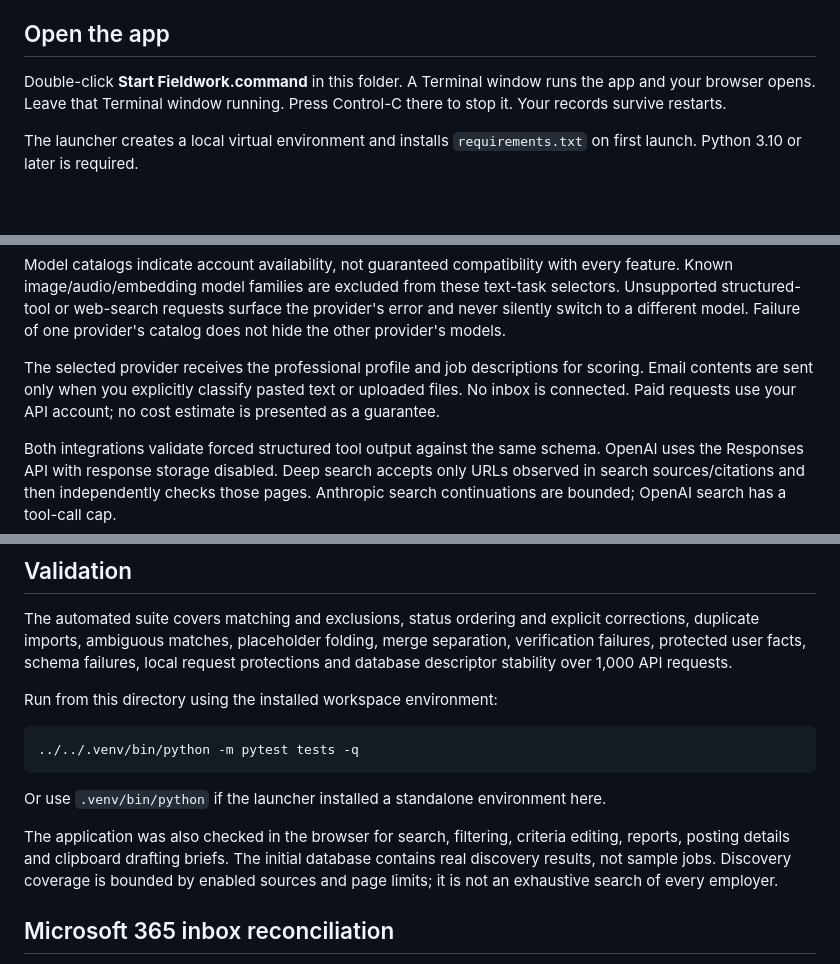
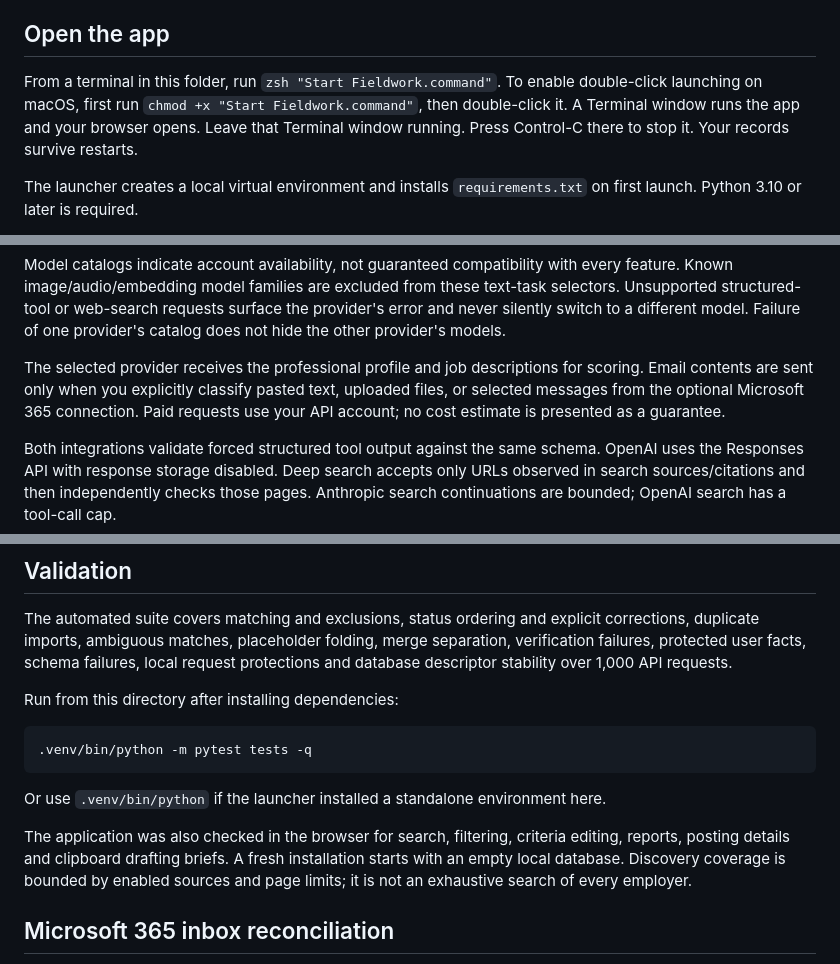
Before and after one commit to sprawl-Rob/fieldwork, a Markdown page: README.md, 3 parts joined by grey strips. Rendered like a GitHub page; blank space fills up the shorter version.

Commit message:
Clarify setup for fresh installations

````diff
--- a/README.md
+++ b/README.md
@@ -4,7 +4,7 @@ A local-first job-search and application-tracking app. Runs on your Mac at **htt
 
 ## Open the app
 
-Double-click **Start Fieldwork.command** in this folder. A Terminal window runs the app and your browser opens. Leave that Terminal window running. Press Control-C there to stop it. Your records survive restarts.
+From a terminal in this folder, run `zsh "Start Fieldwork.command"`. To enable double-click launching on macOS, first run `chmod +x "Start Fieldwork.command"`, then double-click it. A Terminal window runs the app and your browser opens. Leave that Terminal window running. Press Control-C there to stop it. Your records survive restarts.
 
 The launcher creates a local virtual environment and installs `requirements.txt` on first launch. Python 3.10 or later is required.
 
@@ -74,7 +74,7 @@ Keys are stored separately in a local `.env` file with owner-only permissions an
 
 Model catalogs indicate account availability, not guaranteed compatibility with every feature. Known image/audio/embedding model families are excluded from these text-task selectors. Unsupported structured-tool or web-search requests surface the provider's error and never silently switch to a different model. Failure of one provider's catalog does not hide the other provider's models.
 
-The selected provider receives the professional profile and job descriptions for scoring. Email contents are sent only when you explicitly classify pasted text or uploaded files. No inbox is connected. Paid requests use your API account; no cost estimate is presented as a guarantee.
+The selected provider receives the professional profile and job descriptions for scoring. Email contents are sent only when you explicitly classify pasted text, uploaded files, or selected messages from the optional Microsoft 365 connection. Paid requests use your API account; no cost estimate is presented as a guarantee.
 
 Both integrations validate forced structured tool output against the same schema. OpenAI uses the Responses API with response storage disabled. Deep search accepts only URLs observed in search sources/citations and then independently checks those pages. Anthropic search continuations are bounded; OpenAI search has a tool-call cap.
 
@@ -136,15 +136,15 @@ Data locations:
 
 The automated suite covers matching and exclusions, status ordering and explicit corrections, duplicate imports, ambiguous matches, placeholder folding, merge separation, verification failures, protected user facts, schema failures, local request protections and database descriptor stability over 1,000 API requests.
 
-Run from this directory using the installed workspace environment:
+Run from this directory after installing dependencies:
 
 ```sh
-../../.venv/bin/python -m pytest tests -q
+.venv/bin/python -m pytest tests -q
 ```
 
 Or use `.venv/bin/python` if the launcher installed a standalone environment here.
 
-The application was also checked in the browser for search, filtering, criteria editing, reports, posting details and clipboard drafting briefs. The initial database contains real discovery results, not sample jobs. Discovery coverage is bounded by enabled sources and page limits; it is not an exhaustive search of every employer.
+The application was also checked in the browser for search, filtering, criteria editing, reports, posting details and clipboard drafting briefs. A fresh installation starts with an empty local database. Discovery coverage is bounded by enabled sources and page limits; it is not an exhaustive search of every employer.
 
 ## Microsoft 365 inbox reconciliation
 
````
